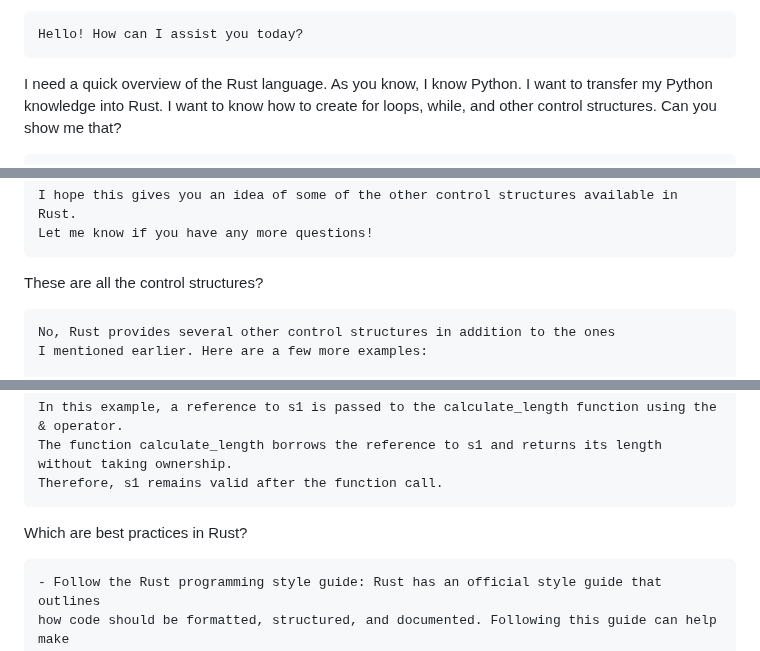
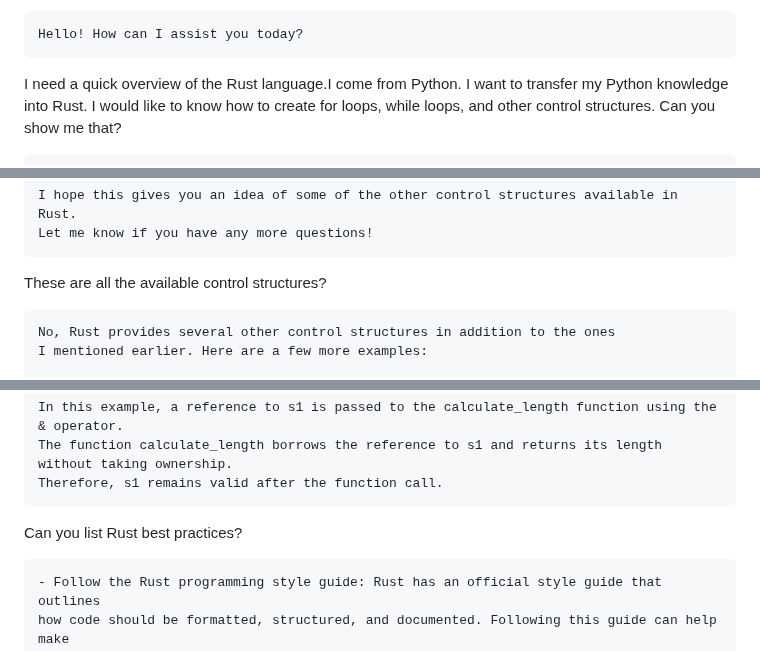
Before and after one commit to leandroroser/rustin15, a Markdown page: README.md, 3 parts joined by grey strips. Rendered like a GitHub page.

````diff
--- a/README.md
+++ b/README.md
@@ -44,9 +44,9 @@ Hey
 Hello! How can I assist you today?
 ```
 
-I need a quick overview of the Rust language. As you know, I know
-Python. I want to transfer my Python knowledge into Rust. I want to know
-how to create for loops, while, and other control structures. Can you
+I need a quick overview of the Rust language.I come from
+Python. I want to transfer my Python knowledge into Rust. I would like to know
+how to create for loops, while loops, and other control structures. Can you
 show me that?
 
 ```
@@ -262,7 +262,7 @@ I hope this gives you an idea of some of the other control structures available
 Let me know if you have any more questions!
 ```
 
-These are all the control structures?
+These are all the available control structures?
 
 ```
 No, Rust provides several other control structures in addition to the ones
@@ -870,7 +870,7 @@ The function calculate_length borrows the reference to s1 and returns its length
 Therefore, s1 remains valid after the function call.
 ```
 
-Which are best practices in Rust?
+Can you list Rust best practices?
 
 ```
 - Follow the Rust programming style guide: Rust has an official style guide that outlines
````
Also changed, not shown: other parts of README.md (+4 -6 lines).
